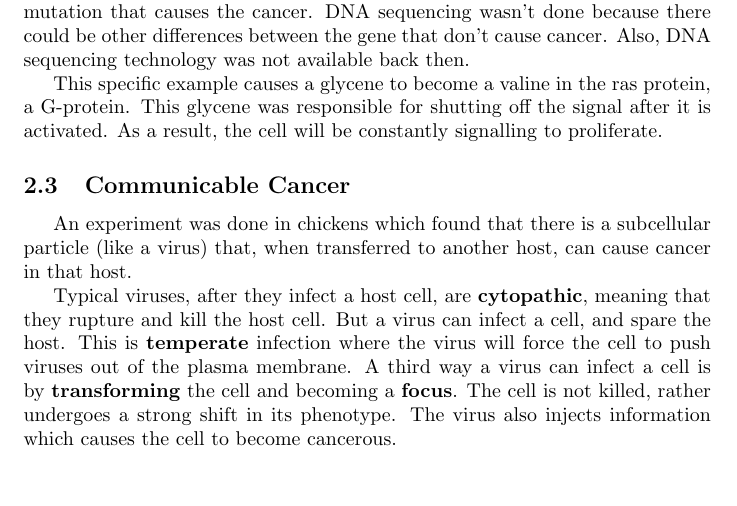
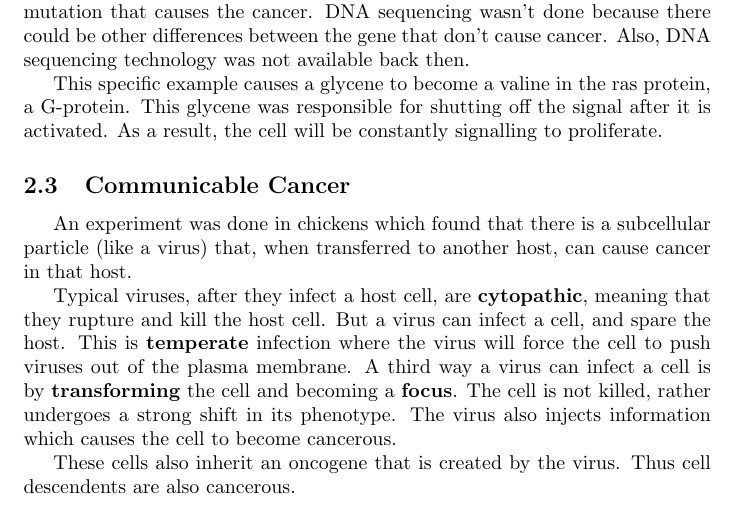
Before and after one commit to RobertDurfee/Notes, a LaTeX document (7.012/Lecture/25/L25.tex): part of page 2 of 2, cut so that both start at the same text, the shorter picture padded with empty space. Compiled offline with pdfLaTeX.

Commit message:
Updated 7.012 Lecture 25

```diff
--- a/7.012/Lecture/25/L25.tex
+++ b/7.012/Lecture/25/L25.tex
@@ -95,4 +95,7 @@ infect a cell is by \textbf{transforming} the cell and becoming a
 phenotype. The virus also injects information which causes the cell to become
 cancerous.
 
+These cells also inherit an oncogene that is created by the virus. Thus cell
+descendents are also cancerous.
+
 \end{document}
```
